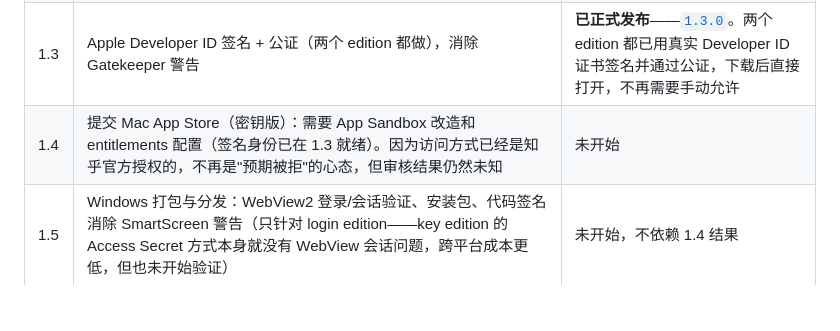
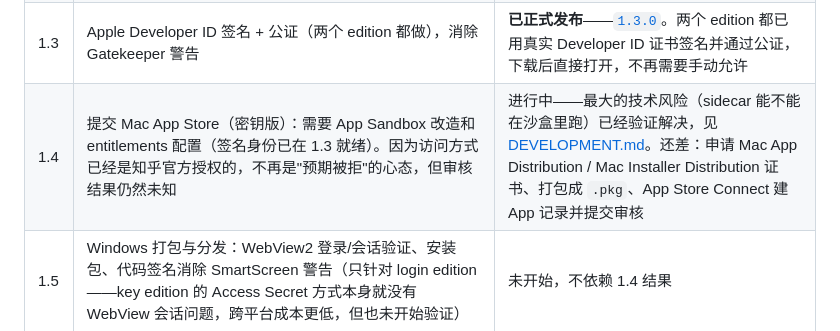
Before and after one commit to zhangyingfeng/zhi-dang, a Markdown page: docs/ROADMAP.md, the part around the change. Rendered like a GitHub page; blank space fills up the shorter version.

```diff
--- a/docs/ROADMAP.md
+++ b/docs/ROADMAP.md
@@ -87,7 +87,7 @@
 | 1.1 | 导出体验重构：list-first 流程、精确内容哈希检测重复并在列表里只读标出（不做自动判断）、per-item 子任务状态、暂停/继续导出、单项跳过（也是解决"疑似重复"提示的方式——跳过其中一份）、断点续传（重新指向同一目录会复用已完成的部分，不重新下载）。按展示→管理→完善分三个 preview 交付（参考 1.0.0 的节奏）| **已正式发布**——[`1.1.0`](https://github.com/zhangyingfeng/zhi-dang/releases/tag/v1.1.0)（preview.1–3 是构建过程，见 CHANGELOG.md） |
 | 1.2 | **密钥版**：知乎官方数据开放平台（Access Secret 鉴权）作为第二个 edition，不需要登录窗口，每日有官方额度限制。两个 edition 共享同一份归档引擎、UI 骨架和版本号，区别只在验证身份的方式——详见 [DEVELOPMENT.md](DEVELOPMENT.md)。这一步直接改写了原来 1.3 的判断：App Store 上架不再是"内嵌 WebView 硬闯、预期被拒"的低成本尝试，而是有知乎官方授权的正常路径 | **已正式发布** |
 | 1.3 | Apple Developer ID 签名 + 公证（两个 edition 都做），消除 Gatekeeper 警告 | **已正式发布**——[`1.3.0`](https://github.com/zhangyingfeng/zhi-dang/releases/tag/v1.3.0)。两个 edition 都已用真实 Developer ID 证书签名并通过公证，下载后直接打开，不再需要手动允许 |
-| 1.4 | 提交 Mac App Store（密钥版）：需要 App Sandbox 改造和 entitlements 配置（签名身份已在 1.3 就绪）。因为访问方式已经是知乎官方授权的，不再是"预期被拒"的心态，但审核结果仍然未知 | 未开始 |
+| 1.4 | 提交 Mac App Store（密钥版）：需要 App Sandbox 改造和 entitlements 配置（签名身份已在 1.3 就绪）。因为访问方式已经是知乎官方授权的，不再是"预期被拒"的心态，但审核结果仍然未知 | 进行中——最大的技术风险（sidecar 能不能在沙盒里跑）已经验证解决，见 [DEVELOPMENT.md](DEVELOPMENT.md)。还差：申请 Mac App Distribution / Mac Installer Distribution 证书、打包成 `.pkg`、App Store Connect 建 App 记录并提交审核 |
 | 1.5 | Windows 打包与分发：WebView2 登录/会话验证、安装包、代码签名消除 SmartScreen 警告（只针对 login edition——key edition 的 Access Secret 方式本身就没有 WebView 会话问题，跨平台成本更低，但也未开始验证） | 未开始，不依赖 1.4 结果 |
 | 2.0 | macOS + Windows 双平台稳定，Archive Core 功能面定型 | 未开始，依赖 1.4–1.5 |
 
```
Also changed, not shown: docs/DEVELOPMENT.md (+10 -1 lines).
